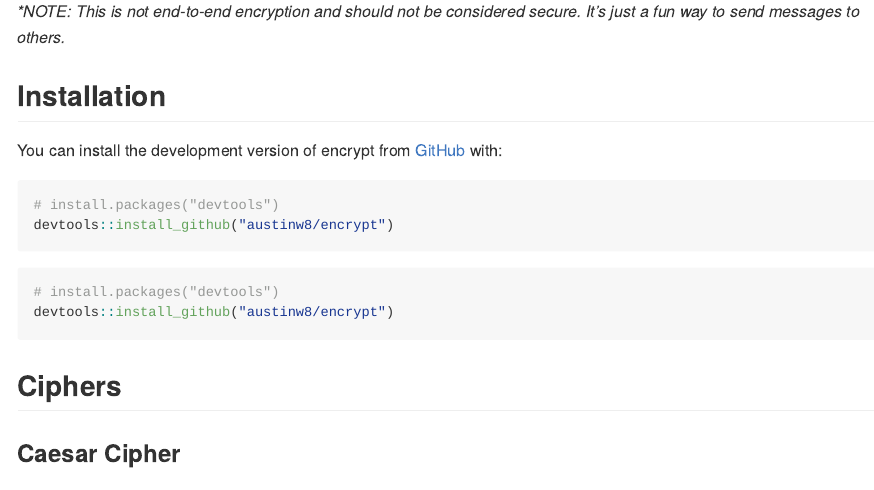
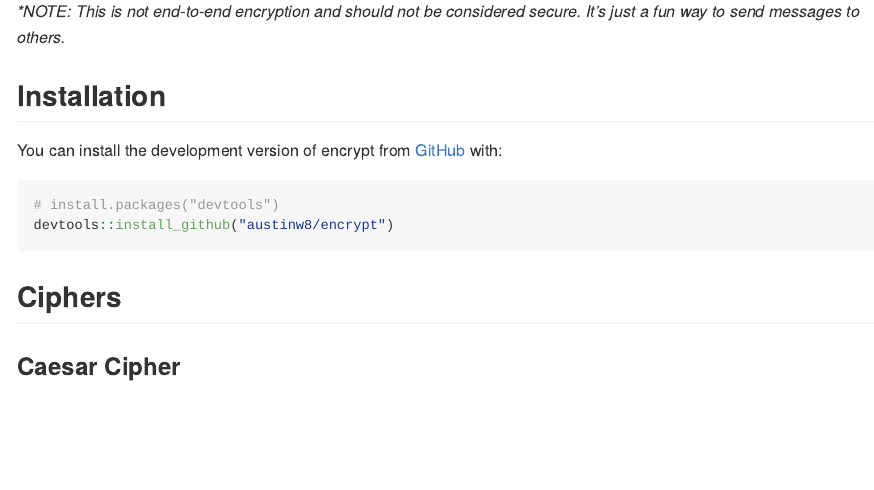
Before and after one commit to austinw8/encrypt, an R Markdown document (README.Rmd): the page in a window 1100 px wide, from 240 px down. Rendered offline with R 4.5, knitr and Pandoc, with nearby package versions.

Commit message:
README file updates

````diff
--- a/README.Rmd
+++ b/README.Rmd
@@ -26,11 +26,6 @@ Secret codes can be used to send fun messages between friends. Encrypt makes it
 ## Installation
 
 You can install the development version of encrypt from [GitHub](https://github.com/) with:
-
-```{r}
-# install.packages("devtools")
-devtools::install_github("austinw8/encrypt")
-```
 
 ``` r
 # install.packages("devtools")
````
Also changed, not shown: README.md, README.Rmd (9 more changed lines).
